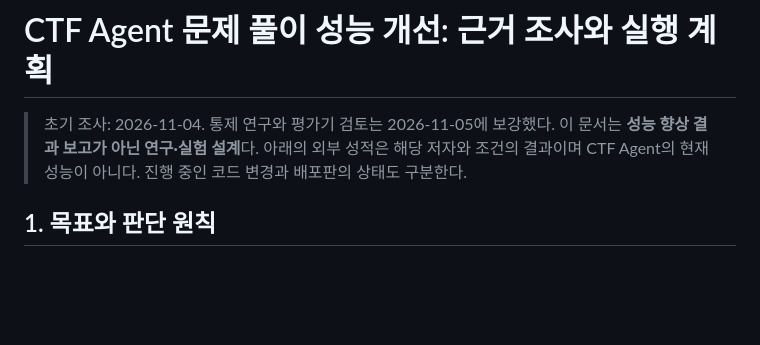
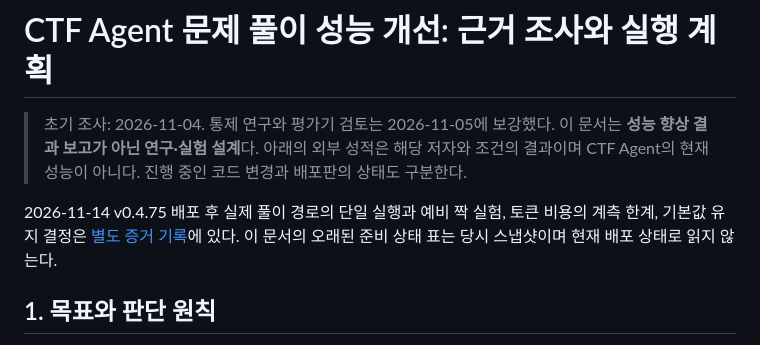
Before and after one commit to udonsari0101/CTF_Agent, a Markdown page: docs/research/solving-performance-research.ko.md, the part around the change. GitHub-like rendering; blank space fills up the shorter version.

```diff
--- a/docs/research/solving-performance-research.ko.md
+++ b/docs/research/solving-performance-research.ko.md
@@ -1,6 +1,8 @@
 # CTF Agent 문제 풀이 성능 개선: 근거 조사와 실행 계획
 
 > 초기 조사: 2026-11-04. 통제 연구와 평가기 검토는 2026-11-05에 보강했다. 이 문서는 **성능 향상 결과 보고가 아닌 연구·실험 설계**다. 아래의 외부 성적은 해당 저자와 조건의 결과이며 CTF Agent의 현재 성능이 아니다. 진행 중인 코드 변경과 배포판의 상태도 구분한다.
+
+2026-11-14 v0.4.75 배포 후 실제 풀이 경로의 단일 실행과 예비 짝 실험, 토큰 비용의 계측 한계, 기본값 유지 결정은 [별도 증거 기록](solving-performance-evidence-20261114.ko.md)에 있다. 이 문서의 오래된 준비 상태 표는 당시 스냅샷이며 현재 배포 상태로 읽지 않는다.
 
 ## 1. 목표와 판단 원칙
 
```
Also changed, not shown: docs/research/solving-performance-evidence-20261114.ko.md (added, +27 -0 lines), docs/research/solving-performance-implementation-todo.ko.md (+6 -4 lines).
